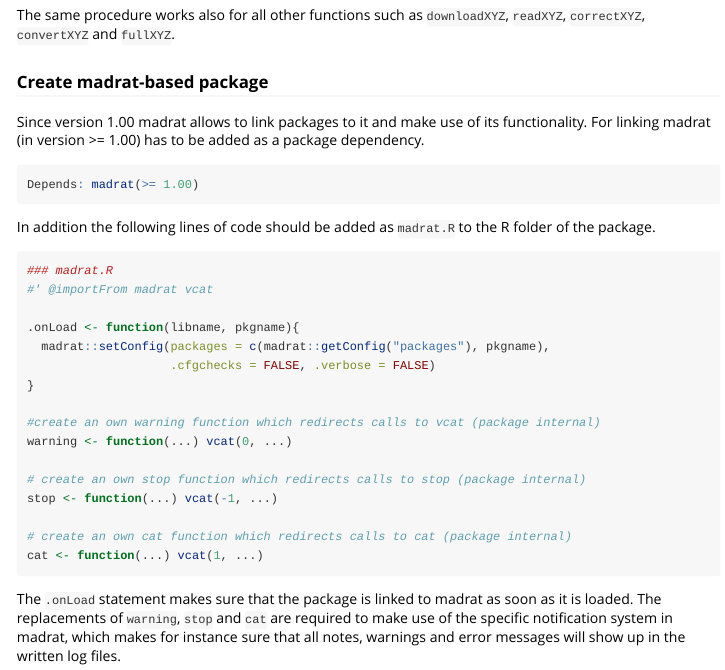
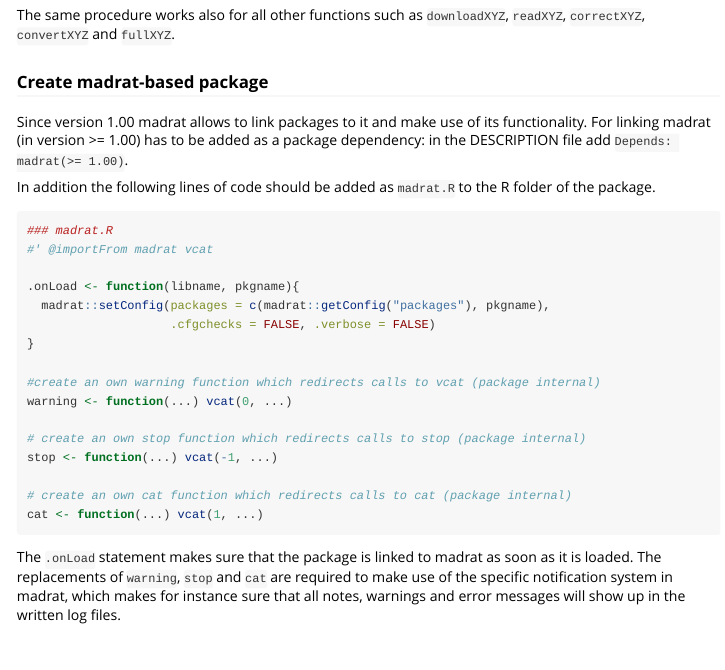
Before and after one commit to pik-piam/madrat, an R Markdown document (vignettes/madrat.Rmd): the page in a window 1100 px wide, from 4030 px down. Rendered offline with R 4.5, knitr and Pandoc, with nearby package versions; some code elsewhere in the file could not run offline.

````diff
--- a/vignettes/madrat.Rmd
+++ b/vignettes/madrat.Rmd
@@ -168,11 +168,7 @@
 
 ### Create madrat-based package
 
-Since version 1.00 madrat allows to link packages to it and make use of its functionality. For linking madrat (in version >= 1.00) has to be added as a package dependency.
-
-```{r, eval = FALSE}
-Depends: madrat(>= 1.00)
-```
+Since version 1.00 madrat allows to link packages to it and make use of its functionality. For linking madrat (in version >= 1.00) has to be added as a package dependency: in the DESCRIPTION file add `Depends: madrat(>= 1.00)`.
 
 In addition the following lines of code should be added as `madrat.R` to the R folder of the package.
 
````
Also changed, not shown: R/digest.R (+2 -0 lines), README.md, 3 other files.
